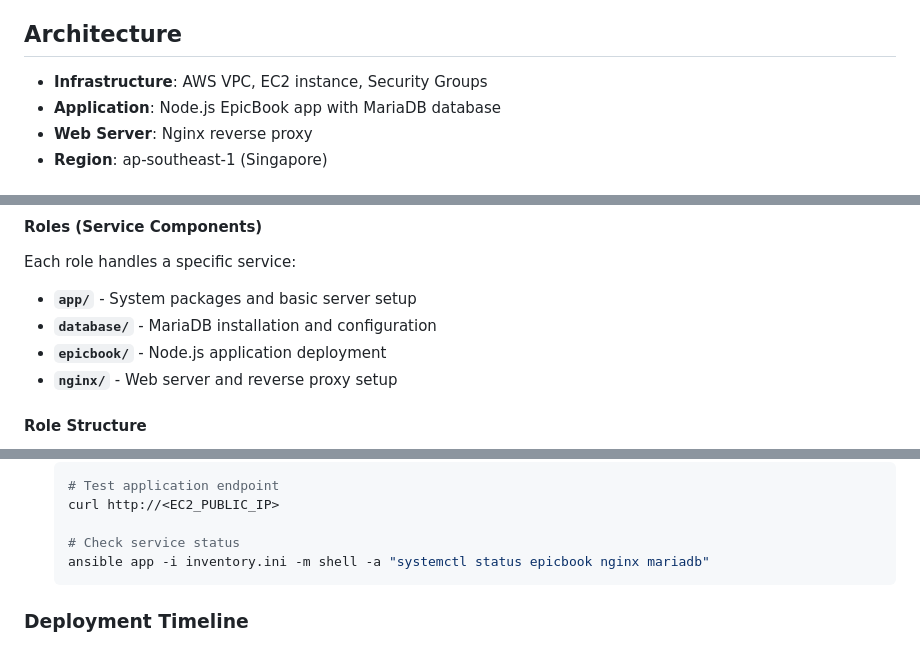
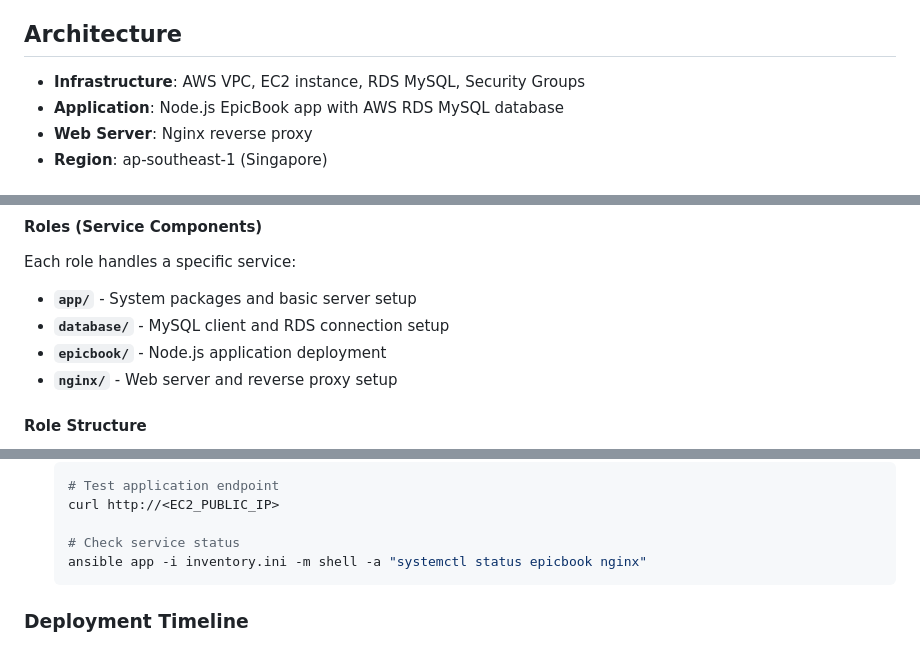
Before and after one commit to imShakil/automation-with-ansible, a Markdown page: epicbook-deployment/README.md, 3 parts joined by grey strips. Rendered like a GitHub page.

````diff
--- a/epicbook-deployment/README.md
+++ b/epicbook-deployment/README.md
@@ -4,8 +4,8 @@ Automated deployment of the EpicBook Node.js application on AWS EC2 using Terraf
 
 ## Architecture
 
-- **Infrastructure**: AWS VPC, EC2 instance, Security Groups
-- **Application**: Node.js EpicBook app with MariaDB database
+- **Infrastructure**: AWS VPC, EC2 instance, RDS MySQL, Security Groups
+- **Application**: Node.js EpicBook app with AWS RDS MySQL database
 - **Web Server**: Nginx reverse proxy
 - **Region**: ap-southeast-1 (Singapore)
 
@@ -168,7 +170,7 @@ terraform destroy
 Each role handles a specific service:
 
 - **`app/`** - System packages and basic server setup
-- **`database/`** - MariaDB installation and configuration
+- **`database/`** - MySQL client and RDS connection setup
 - **`epicbook/`** - Node.js application deployment
 - **`nginx/`** - Web server and reverse proxy setup
 
@@ -284,7 +286,7 @@ Remember: ansible-lint enforces best practices that make your code more maintain
    curl http://<EC2_PUBLIC_IP>
 
    # Check service status
-   ansible app -i inventory.ini -m shell -a "systemctl status epicbook nginx mariadb"
+   ansible app -i inventory.ini -m shell -a "systemctl status epicbook nginx"
    ```
 
 ### Deployment Timeline
````
Also changed, not shown: other parts of epicbook-deployment/README.md (+13 -10 lines).
